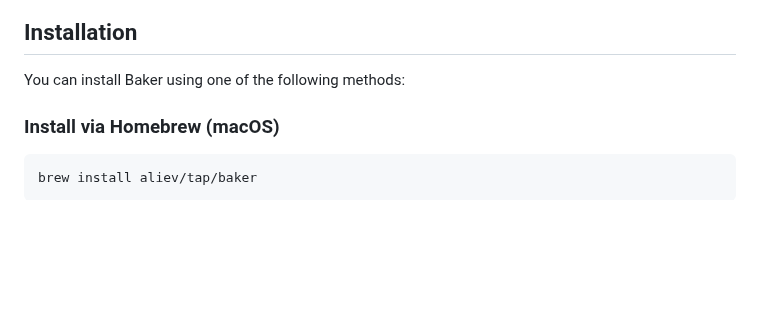
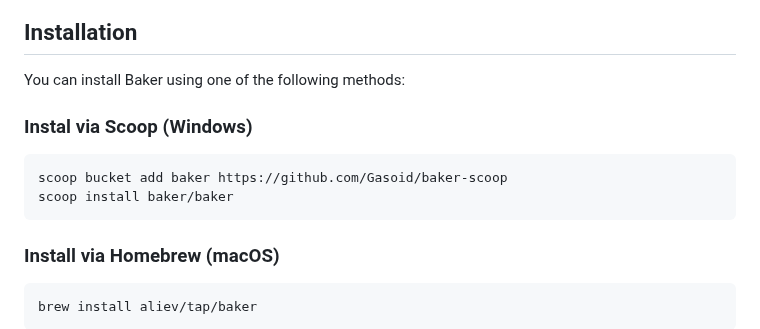
Before and after one commit to dinosath/baker, a Markdown page: README.md, the part around the change. GitHub-like rendering; blank space fills up the shorter version.

Commit message:
Add Scoop installation instructions to README
Added installation instructions for Scoop on Windows.

````diff
--- a/README.md
+++ b/README.md
@@ -48,6 +48,13 @@ Looking for an end-to-end view of the codebase? See [`docs/architecture.md`](doc
 ## Installation
 
 You can install Baker using one of the following methods:
+
+### Instal via Scoop (Windows)
+
+```ps1
+scoop bucket add baker https://github.com/Gasoid/baker-scoop
+scoop install baker/baker
+```
 
 ### Install via Homebrew (macOS)
 
````
